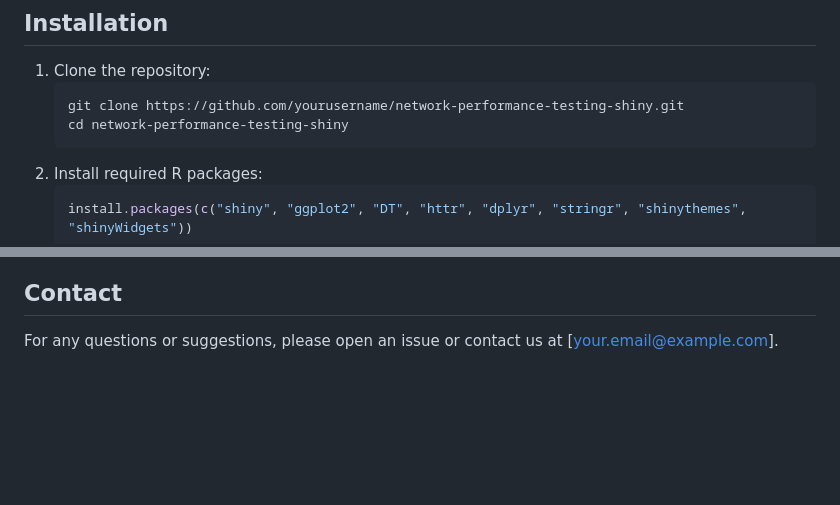
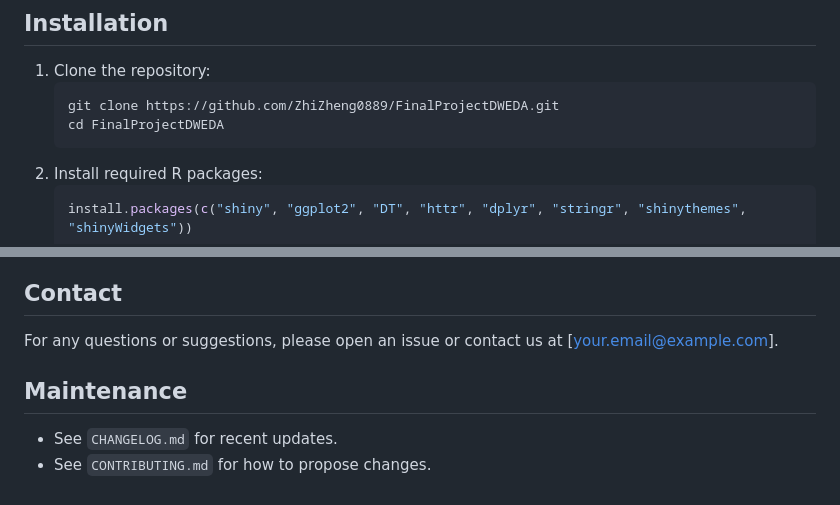
Before and after one commit to CFVPXV/FinalProjectDWEDA, a Markdown page: README.md, 2 parts joined by grey strips. Rendered like a GitHub page; blank space fills up the shorter version.

Commit message:
docs: fix clone URL and add maintenance pointers

````diff
--- a/README.md
+++ b/README.md
@@ -27,8 +27,8 @@ This repository contains the source code and documentation for a Shiny applicati
 ## Installation
 1. Clone the repository:
     ```bash
-    git clone https://github.com/yourusername/network-performance-testing-shiny.git
-    cd network-performance-testing-shiny
+    git clone https://github.com/ZhiZheng0889/FinalProjectDWEDA.git
+    cd FinalProjectDWEDA
     ```
 2. Install required R packages:
     ```R
@@ -67,3 +67,8 @@ This project is licensed under the MIT License - see the [LICENSE](LICENSE) file
 
 ## Contact
 For any questions or suggestions, please open an issue or contact us at [your.email@example.com].
+
+
+## Maintenance
+- See `CHANGELOG.md` for recent updates.
+- See `CONTRIBUTING.md` for how to propose changes.
````
